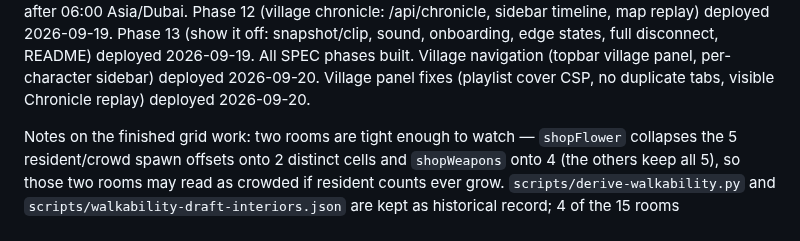
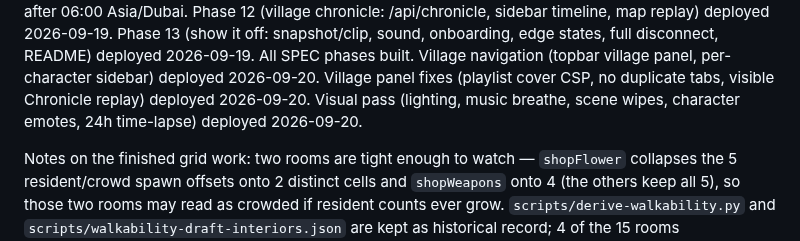
Before and after one commit to mavericksxx/echoes, a Markdown page: BACKLOG.md, the part around the change. GitHub-like rendering.

```diff
--- a/BACKLOG.md
+++ b/BACKLOG.md
@@ -16,6 +16,7 @@ Phase 10 (Hokage chat agent) deployed 2026-09-19. Phase 11 (self-evolving villag
 Phase 13 (show it off: snapshot/clip, sound, onboarding, edge states, full disconnect, README) deployed 2026-09-19. All SPEC phases built.
 Village navigation (topbar village panel, per-character sidebar) deployed 2026-09-20.
 Village panel fixes (playlist cover CSP, no duplicate tabs, visible Chronicle replay) deployed 2026-09-20.
+Visual pass (lighting, music breathe, scene wipes, character emotes, 24h time-lapse) deployed 2026-09-20.
 
 Notes on the finished grid work: two rooms are tight enough to watch — `shopFlower` collapses the 5
 resident/crowd spawn offsets onto 2 distinct cells and `shopWeapons` onto 4 (the others keep all 5),
```
Also changed, not shown: CHANGELOG.md (+16 -0 lines).
